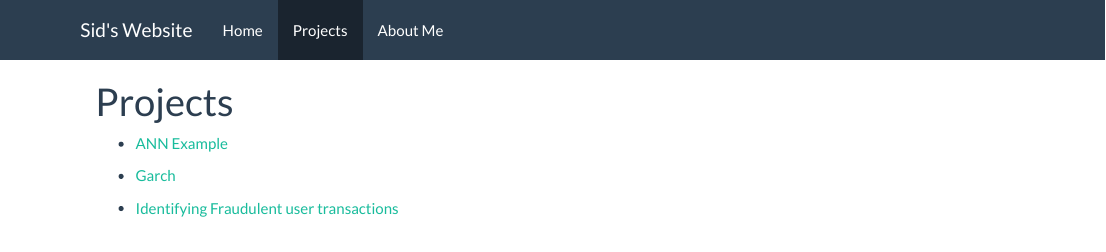
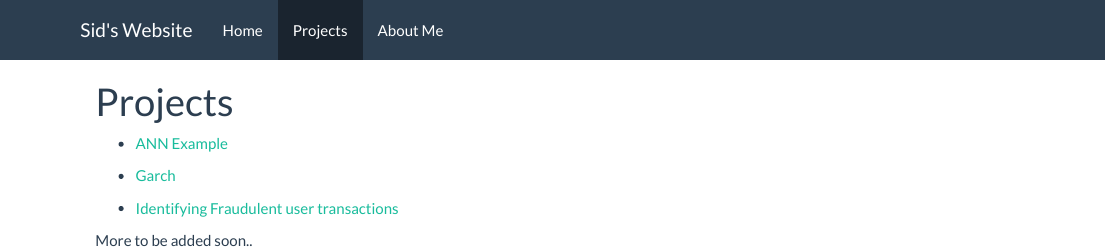
Before and after one commit to sidraina89/sidraina89.github.io, an R Markdown document (projects.rmd): the page in a window 1100 px wide, from its top. The pictures show the output file projects.html that the author committed with the source, opened offline; library style sheets and scripts come from the installed R packages.

Commit message:
Edit in Project.rmd

```diff
--- a/projects.rmd
+++ b/projects.rmd
@@ -8,3 +8,5 @@ output: html_document
 * [Garch](AC_Analysis.html)
 
 * [Identifying Fraudulent user transactions](Identifying_Fraudulent_Activities.html)
+
+  More to be added soon..
```
Also changed, not shown: projects.html.
